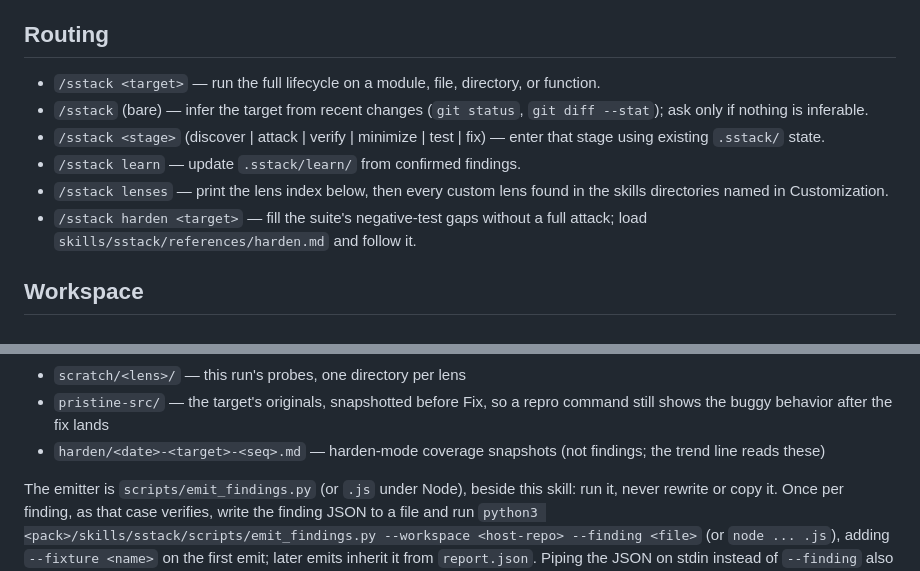
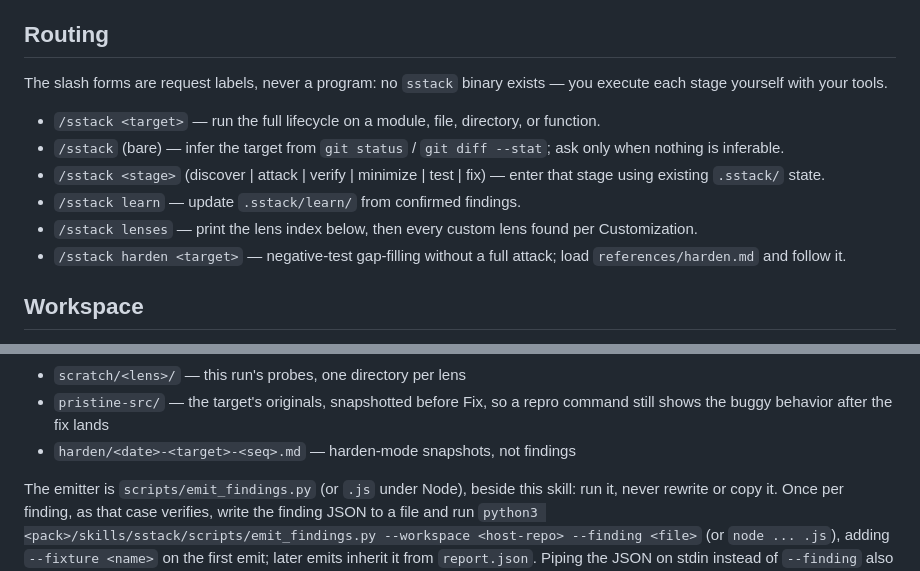
Before and after one commit to mhenke/sstack, a Markdown page: skills/sstack/SKILL.md, 2 parts joined by grey strips. Rendered like a GitHub page.

Commit message:
fix: routing states the execution model — slash forms are labels
Root cause of runner invention: a cold agent reads '/sstack <target>'
as a program, fails to find it in PATH, and builds one. One sentence
at the routing head states the execution model positively; routing
entries pruned to keep the 540-line budget (now 539).

```diff
--- a/skills/sstack/SKILL.md
+++ b/skills/sstack/SKILL.md
@@ -28,19 +28,19 @@ existing suite with negative test cases even where nothing is broken.
 
 ## Routing
 
+The slash forms are request labels, never a program: no `sstack`
+binary exists — you execute each stage yourself with your tools.
 - `/sstack <target>` — run the full lifecycle on a module, file,
   directory, or function.
-- `/sstack` (bare) — infer the target from recent changes
-  (`git status`, `git diff --stat`); ask only if nothing is
-  inferable.
+- `/sstack` (bare) — infer the target from `git status` /
+  `git diff --stat`; ask only when nothing is inferable.
 - `/sstack <stage>` (discover | attack | verify | minimize |
   test | fix) — enter that stage using existing `.sstack/` state.
 - `/sstack learn` — update `.sstack/learn/` from confirmed findings.
 - `/sstack lenses` — print the lens index below, then every custom
-  lens found in the skills directories named in Customization.
-- `/sstack harden <target>` — fill the suite's negative-test gaps
-  without a full attack; load `skills/sstack/references/harden.md`
-  and follow it.
+  lens found per Customization.
+- `/sstack harden <target>` — negative-test gap-filling without a
+  full attack; load `references/harden.md` and follow it.
 
 ## Workspace
 
@@ -101,8 +101,7 @@ lens: <lens> | verdict: <confirmed | refuted | inconclusive>
 - `scratch/<lens>/` — this run's probes, one directory per lens
 - `pristine-src/` — the target's originals, snapshotted before Fix, so
   a repro command still shows the buggy behavior after the fix lands
-- `harden/<date>-<target>-<seq>.md` — harden-mode coverage snapshots
-  (not findings; the trend line reads these)
+- `harden/<date>-<target>-<seq>.md` — harden-mode snapshots, not findings
 
 The emitter is `scripts/emit_findings.py` (or `.js` under Node),
 beside this skill: run it, never rewrite or copy it. Once per
```
